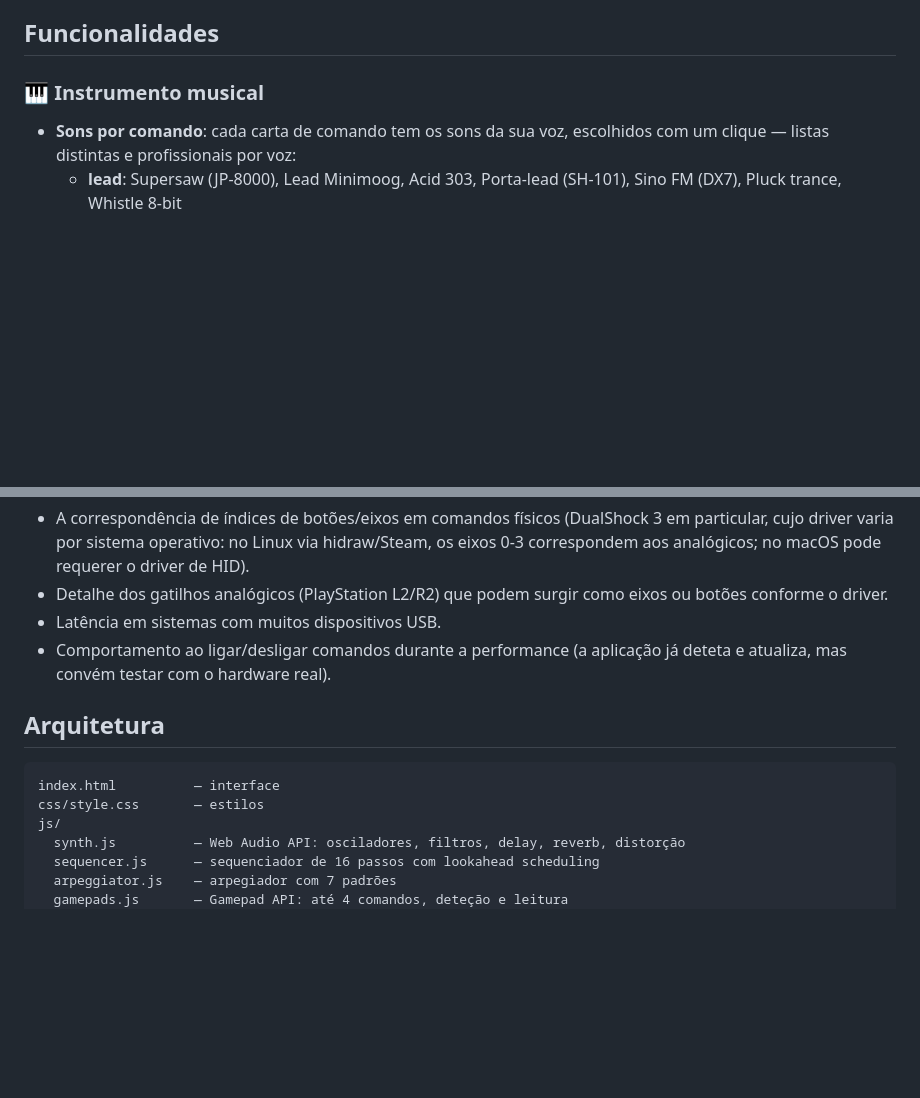
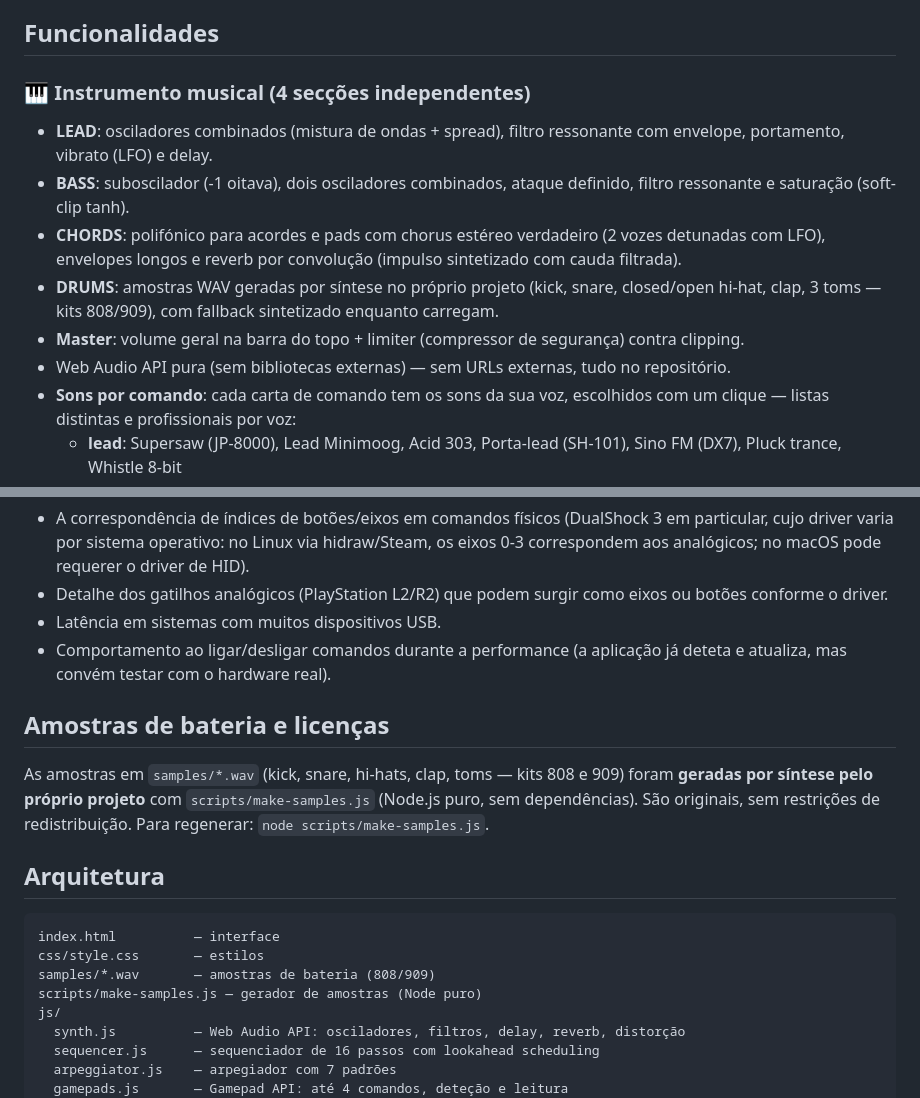
Before and after one commit to ncint/Controladores, a Markdown page: README.md, 2 parts joined by grey strips. GitHub-like rendering; blank space fills up the shorter version.

Commit message:
README: documentar instrumentos, amostras e licenças

````diff
--- a/README.md
+++ b/README.md
@@ -6,7 +6,13 @@ Liga comandos USB (DualShock 3, comandos Nintendo antigos, genéricos...) ao com
 
 ## Funcionalidades
 
-### 🎹 Instrumento musical
+### 🎹 Instrumento musical (4 secções independentes)
+- **LEAD**: osciladores combinados (mistura de ondas + spread), filtro ressonante com envelope, portamento, vibrato (LFO) e delay.
+- **BASS**: suboscilador (-1 oitava), dois osciladores combinados, ataque definido, filtro ressonante e saturação (soft-clip tanh).
+- **CHORDS**: polifónico para acordes e pads com chorus estéreo verdadeiro (2 vozes detunadas com LFO), envelopes longos e reverb por convolução (impulso sintetizado com cauda filtrada).
+- **DRUMS**: amostras WAV geradas por síntese no próprio projeto (kick, snare, closed/open hi-hat, clap, 3 toms — kits 808/909), com fallback sintetizado enquanto carregam.
+- **Master**: volume geral na barra do topo + limiter (compressor de segurança) contra clipping.
+- Web Audio API pura (sem bibliotecas externas) — sem URLs externas, tudo no repositório.
 - **Sons por comando**: cada carta de comando tem os sons da sua voz, escolhidos com um clique — listas distintas e profissionais por voz:
   - **lead**: Supersaw (JP-8000), Lead Minimoog, Acid 303, Porta-lead (SH-101), Sino FM (DX7), Pluck trance, Whistle 8-bit
   - **bass**: Baixo Moog, Sub baixo, Acid 303 grave, Baixo 808, Reese (DnB), FM slap
@@ -113,11 +119,17 @@ Os testes cobrem: conversão de notas, limites de BPM, passos do sequenciador, e
 - Latência em sistemas com muitos dispositivos USB.
 - Comportamento ao ligar/desligar comandos durante a performance (a aplicação já deteta e atualiza, mas convém testar com o hardware real).
 
+## Amostras de bateria e licenças
+
+As amostras em `samples/*.wav` (kick, snare, hi-hats, clap, toms — kits 808 e 909) foram **geradas por síntese pelo próprio projeto** com `scripts/make-samples.js` (Node.js puro, sem dependências). São originais, sem restrições de redistribuição. Para regenerar: `node scripts/make-samples.js`.
+
 ## Arquitetura
 
 ```
 index.html          — interface
 css/style.css       — estilos
+samples/*.wav       — amostras de bateria (808/909)
+scripts/make-samples.js — gerador de amostras (Node puro)
 js/
   synth.js          — Web Audio API: osciladores, filtros, delay, reverb, distorção
   sequencer.js      — sequenciador de 16 passos com lookahead scheduling
````
